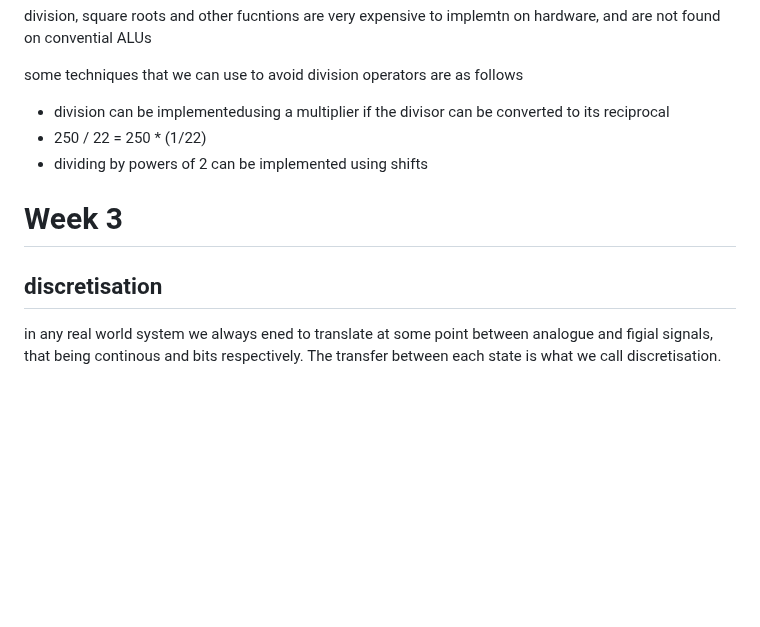
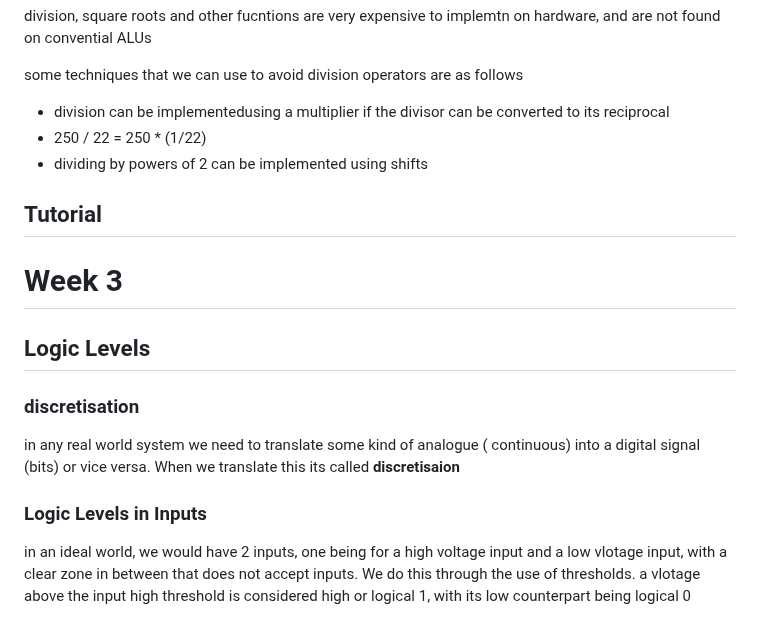
Before and after one commit to shambp/QUT-IT-Study-Guide, a Markdown page: CAB202/CAB202-pracs.md, the part around one of its changes. Rendered like a GitHub page; blank space fills up the shorter version.

```diff
--- a/CAB202/CAB202-pracs.md
+++ b/CAB202/CAB202-pracs.md
@@ -217,8 +217,12 @@ some techniques that we can use to avoid division operators are as follows
  - 250 / 22 = 250 * (1/22)
  - dividing by powers of 2 can be implemented using shifts
 
+## Tutorial
 # Week 3
+## Logic Levels
+### discretisation
+in any real world system we need to translate some kind of analogue ( continuous) into a digital signal (bits) or vice versa. When we translate this its called **discretisaion**
 
-## discretisation
-in any real world system we always ened to translate at some point between analogue and figial signals, that being continous and bits respectively. The transfer between each state is what we call discretisation.
+### Logic Levels in Inputs
+in an ideal world, we would have 2 inputs, one being for a high voltage input and a low vlotage input, with a clear zone in between that does not accept inputs. We do this through the use of thresholds. a vlotage above the input high threshold is considered high or logical 1, with its low counterpart being logical 0
 
```
Also changed, not shown: other parts of CAB202/CAB202-pracs.md (+46 -2 lines).
